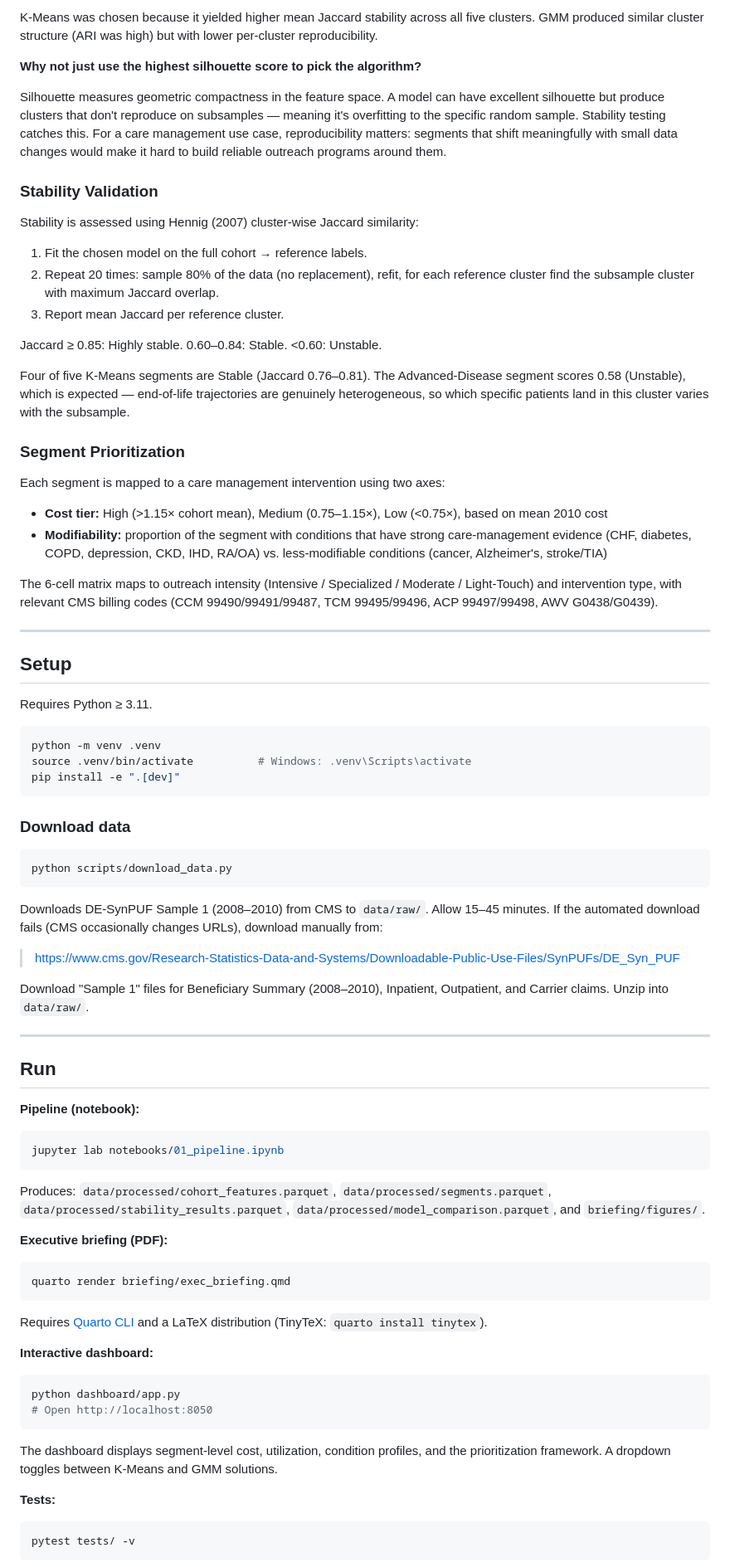
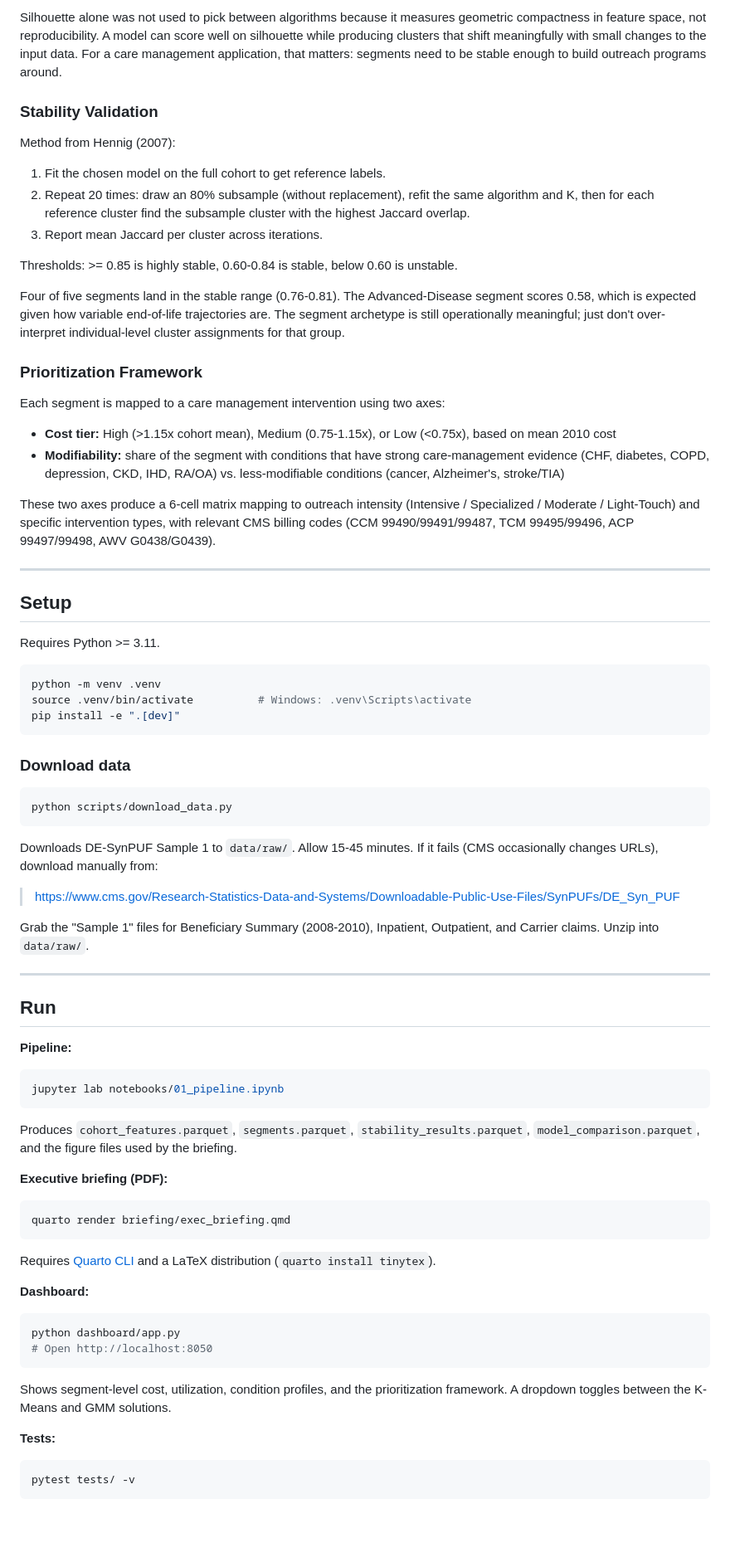
Before and after one commit to shirish1357/patientsegmentation, a Markdown page: README.md, the part around one of its changes. Shown at 83% size. GitHub-like rendering; blank space fills up the shorter version.

````diff
--- a/README.md
+++ b/README.md
@@ -142,36 +128,32 @@ Final models were refit with more initializations (K-Means: n_init=50, GMM: n_in
 
-K-Means was chosen because it yielded higher mean Jaccard stability across all five clusters. GMM produced similar cluster structure (ARI was high) but with lower per-cluster reproducibility.
-
-**Why not just use the highest silhouette score to pick the algorithm?**
-
-Silhouette measures geometric compactness in the feature space. A model can have excellent silhouette but produce clusters that don't reproduce on subsamples — meaning it's overfitting to the specific random sample. Stability testing catches this. For a care management use case, reproducibility matters: segments that shift meaningfully with small data changes would make it hard to build reliable outreach programs around them.
+Silhouette alone was not used to pick between algorithms because it measures geometric compactness in feature space, not reproducibility. A model can score well on silhouette while producing clusters that shift meaningfully with small changes to the input data. For a care management application, that matters: segments need to be stable enough to build outreach programs around.
 
 ### Stability Validation
 
-Stability is assessed using Hennig (2007) cluster-wise Jaccard similarity:
+Method from Hennig (2007):
 
-1. Fit the chosen model on the full cohort → reference labels.
-2. Repeat 20 times: sample 80% of the data (no replacement), refit, for each reference cluster find the subsample cluster with maximum Jaccard overlap.
-3. Report mean Jaccard per reference cluster.
+1. Fit the chosen model on the full cohort to get reference labels.
+2. Repeat 20 times: draw an 80% subsample (without replacement), refit the same algorithm and K, then for each reference cluster find the subsample cluster with the highest Jaccard overlap.
+3. Report mean Jaccard per cluster across iterations.
 
-Jaccard ≥ 0.85: Highly stable. 0.60–0.84: Stable. <0.60: Unstable.
+Thresholds: >= 0.85 is highly stable, 0.60-0.84 is stable, below 0.60 is unstable.
 
-Four of five K-Means segments are Stable (Jaccard 0.76–0.81). The Advanced-Disease segment scores 0.58 (Unstable), which is expected — end-of-life trajectories are genuinely heterogeneous, so which specific patients land in this cluster varies with the subsample.
+Four of five segments land in the stable range (0.76-0.81). The Advanced-Disease segment scores 0.58, which is expected given how variable end-of-life trajectories are. The segment archetype is still operationally meaningful; just don't over-interpret individual-level cluster assignments for that group.
 
-### Segment Prioritization
+### Prioritization Framework
 
 Each segment is mapped to a care management intervention using two axes:
 
-- **Cost tier:** High (>1.15× cohort mean), Medium (0.75–1.15×), Low (<0.75×), based on mean 2010 cost
-- **Modifiability:** proportion of the segment with conditions that have strong care-management evidence (CHF, diabetes, COPD, depression, CKD, IHD, RA/OA) vs. less-modifiable conditions (cancer, Alzheimer's, stroke/TIA)
+- **Cost tier:** High (>1.15x cohort mean), Medium (0.75-1.15x), or Low (<0.75x), based on mean 2010 cost
+- **Modifiability:** share of the segment with conditions that have strong care-management evidence (CHF, diabetes, COPD, depression, CKD, IHD, RA/OA) vs. less-modifiable conditions (cancer, Alzheimer's, stroke/TIA)
 
-The 6-cell matrix maps to outreach intensity (Intensive / Specialized / Moderate / Light-Touch) and intervention type, with relevant CMS billing codes (CCM 99490/99491/99487, TCM 99495/99496, ACP 99497/99498, AWV G0438/G0439).
+These two axes produce a 6-cell matrix mapping to outreach intensity (Intensive / Specialized / Moderate / Light-Touch) and specific intervention types, with relevant CMS billing codes (CCM 99490/99491/99487, TCM 99495/99496, ACP 99497/99498, AWV G0438/G0439).
 
 ---
 
 ## Setup
 
-Requires Python ≥ 3.11.
+Requires Python >= 3.11.
 
 ```bash
 python -m venv .venv
@@ -185,37 +167,37 @@ pip install -e ".[dev]"
 python scripts/download_data.py
 ```
 
-Downloads DE-SynPUF Sample 1 (2008–2010) from CMS to `data/raw/`. Allow 15–45 minutes. If the automated download fails (CMS occasionally changes URLs), download manually from:
+Downloads DE-SynPUF Sample 1 to `data/raw/`. Allow 15-45 minutes. If it fails (CMS occasionally changes URLs), download manually from:
 
 > https://www.cms.gov/Research-Statistics-Data-and-Systems/Downloadable-Public-Use-Files/SynPUFs/DE_Syn_PUF
 
-Download "Sample 1" files for Beneficiary Summary (2008–2010), Inpatient, Outpatient, and Carrier claims. Unzip into `data/raw/`.
+Grab the "Sample 1" files for Beneficiary Summary (2008-2010), Inpatient, Outpatient, and Carrier claims. Unzip into `data/raw/`.
 
 ---
 
 ## Run
 
-**Pipeline (notebook):**
+**Pipeline:**
 ```bash
 jupyter lab notebooks/01_pipeline.ipynb
 ```
 
-Produces: `data/processed/cohort_features.parquet`, `data/processed/segments.parquet`, `data/processed/stability_results.parquet`, `data/processed/model_comparison.parquet`, and `briefing/figures/`.
+Produces `cohort_features.parquet`, `segments.parquet`, `stability_results.parquet`, `model_comparison.parquet`, and the figure files used by the briefing.
 
 **Executive briefing (PDF):**
 ```bash
 quarto render briefing/exec_briefing.qmd
 ```
 
-Requires [Quarto CLI](https://quarto.org/docs/get-started/) and a LaTeX distribution (TinyTeX: `quarto install tinytex`).
+Requires [Quarto CLI](https://quarto.org/docs/get-started/) and a LaTeX distribution (`quarto install tinytex`).
 
-**Interactive dashboard:**
+**Dashboard:**
 ```bash
 python dashboard/app.py
 # Open http://localhost:8050
 ```
 
-The dashboard displays segment-level cost, utilization, condition profiles, and the prioritization framework. A dropdown toggles between K-Means and GMM solutions.
+Shows segment-level cost, utilization, condition profiles, and the prioritization framework. A dropdown toggles between the K-Means and GMM solutions.
 
 **Tests:**
 ```bash
````
Also changed, not shown: other parts of README.md (+61 -75 lines).
